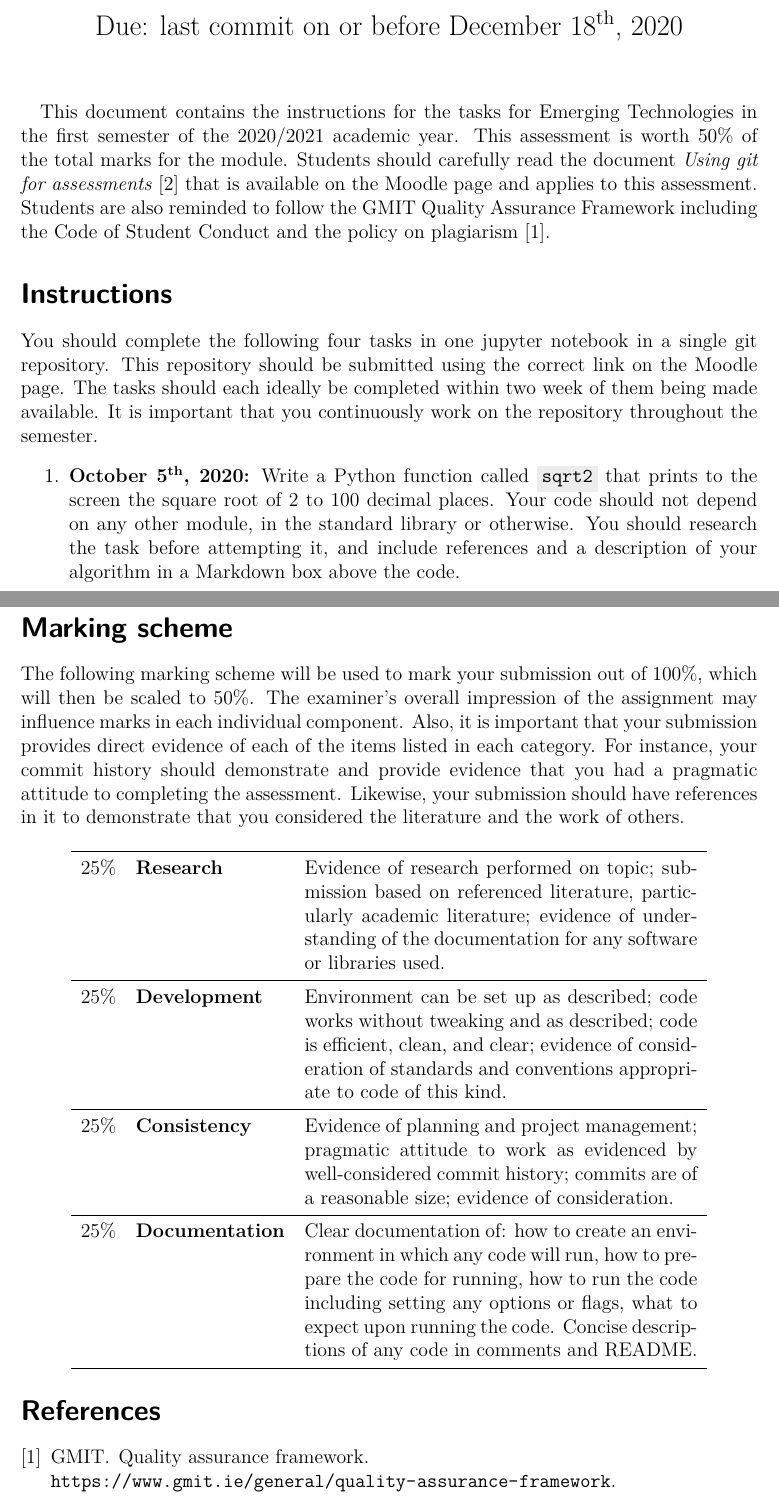
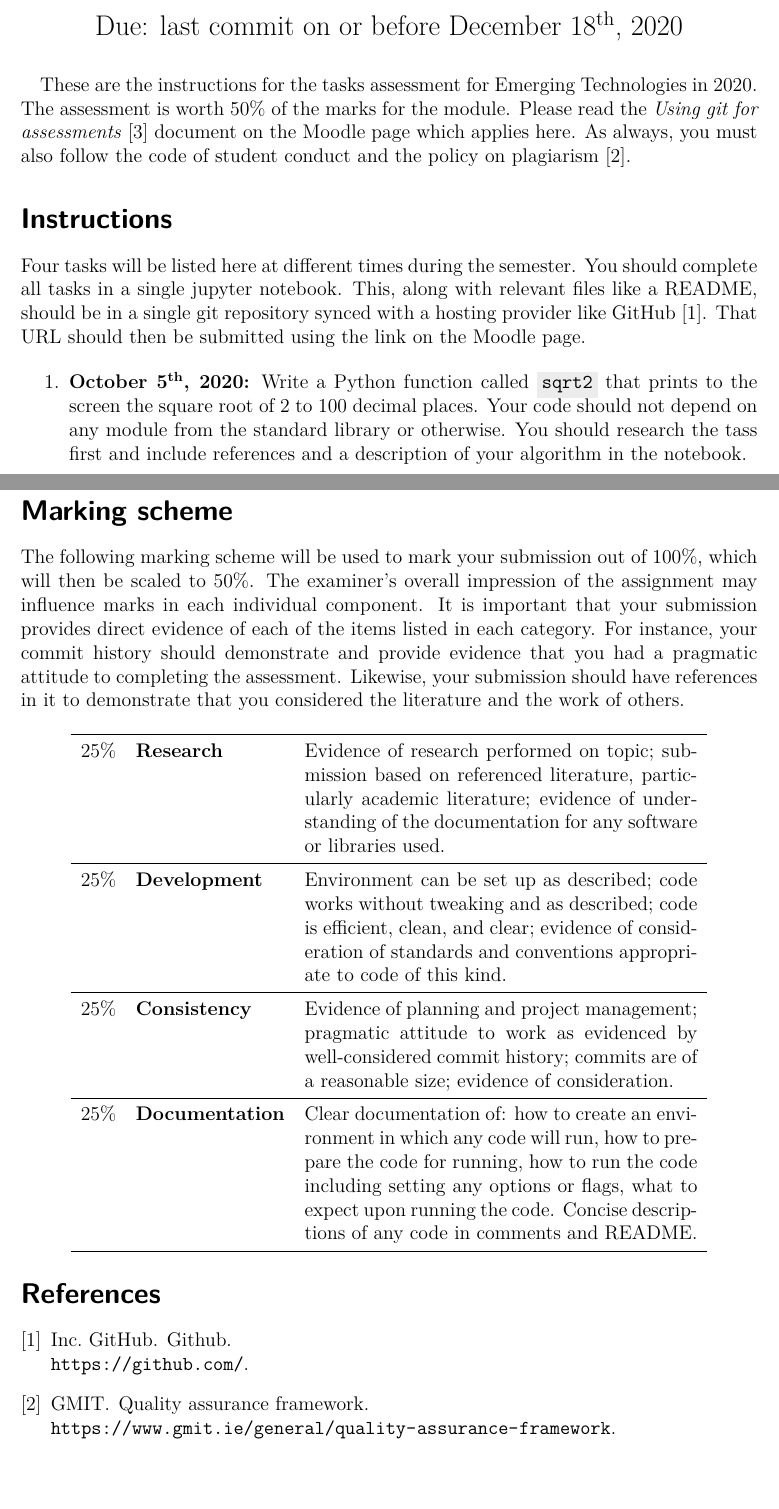
Before and after one commit to ianmcloughlin/2020A-ems-tasks, a LaTeX document (assessment.tex): two parts of pages 1 and 2 of 2, joined at a grey line, cut so that both start at the same text, the shorter picture padded with empty space. Compiled offline with pdfLaTeX.

Commit message:
Finished

```diff
--- a/assessment.tex
+++ b/assessment.tex
@@ -84,29 +84,32 @@
   \renewcommand{\refname}{\selectfont\large References}
 
   % Heading
-  \title{Tasks 2020}
+  \title{\vspace{-20mm}Tasks 2020}
   \author{Emerging Technologies}
-  \date{Due: last commit on or before December 18\textsuperscript{th}, 2020}
+  \date{Due: last commit on or before December 18\textsuperscript{th}, 2020\vspace{-6mm}}
 
 \begin{document}
 
+
   \maketitle
 
-  This document contains the instructions for the tasks for Emerging Technologies in the first semester of the 2020/2021 academic year.
-  This assessment is worth 50\% of the total marks for the module.
-  Students should carefully read the document \emph{Using git for assessments}~\cite{usinggit} that is available on the Moodle page and applies to this assessment.
-  Students are also reminded to follow the GMIT Quality Assurance Framework including the Code of Student Conduct and the policy on plagiarism~\cite{gmitqaf}.
+  These are the instructions for the tasks assessment for Emerging Technologies in 2020.
+  The assessment is worth 50\% of the marks for the module.
+  Please read the \emph{Using git for assessments}~\cite{usinggit} document on the Moodle page which applies here.
+  As always, you must also follow the code of student conduct and the policy on plagiarism~\cite{gmitqaf}.
 
   \section*{Instructions}
-  You should complete the following four tasks in one jupyter notebook in a single git repository.
-  This repository should be submitted using the correct link on the Moodle page.
-  The tasks should each ideally be completed within two week of them being made available.
-  It is important that you continuously work on the repository throughout the semester.
+  Four tasks will be listed here at different times during the semester.
+  You should complete all tasks in a single jupyter notebook.
+  This, along with relevant files like a README, should be in a single git repository synced with a hosting provider like GitHub~\cite{github}.
+  That URL should then be submitted using the link on the Moodle page.
+
   \begin{enumerate}
     \item
-      \textbf{October 5\textsuperscript{th}, 2020:} Write a Python function called \mintinline{python}{sqrt2} that prints to the screen the square root of 2 to 100 decimal places.
-      Your code should not depend on any other module, in the standard library or otherwise.
-      You should research the task before attempting it, and include references and a description of your algorithm in a Markdown box above the code.
+      \textbf{October 5\textsuperscript{th}, 2020:}
+      Write a Python function called \mintinline{python}{sqrt2} that prints to the screen the square root of 2 to 100 decimal places.
+      Your code should not depend on any module from the standard library or otherwise.
+      You should research the tass first and include references and a description of your algorithm in the notebook.
   \end{enumerate}
 
 
@@ -115,7 +118,7 @@
 \section*{Marking scheme}
   The following marking scheme will be used to mark your submission out of 100\%, which will then be scaled to 50\%.
   The examiner's overall impression of the assignment may influence marks in each individual component.
-  Also, it is important that your submission provides direct evidence of each of the items listed in each category.
+  It is important that your submission provides direct evidence of each of the items listed in each category.
   For instance, your commit history should demonstrate and provide evidence that you had a pragmatic attitude to completing the assessment.
   Likewise, your submission should have references in it to demonstrate that you considered the literature and the work of others.
 
```
Also changed, not shown: assessment.pdf.
